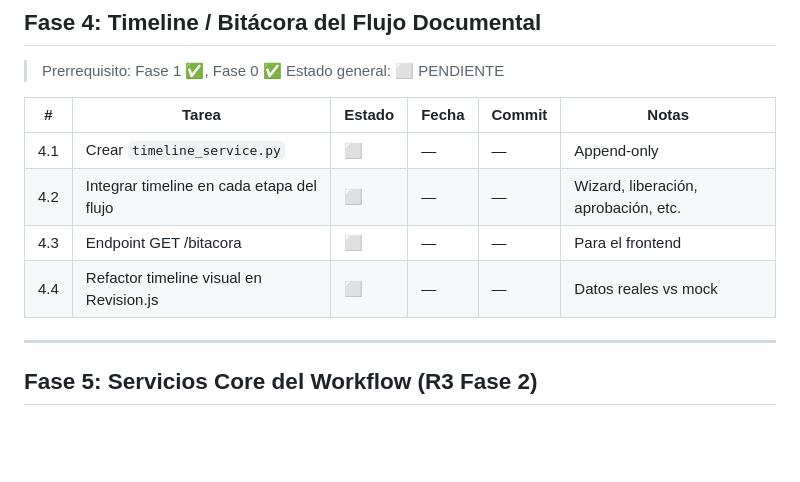
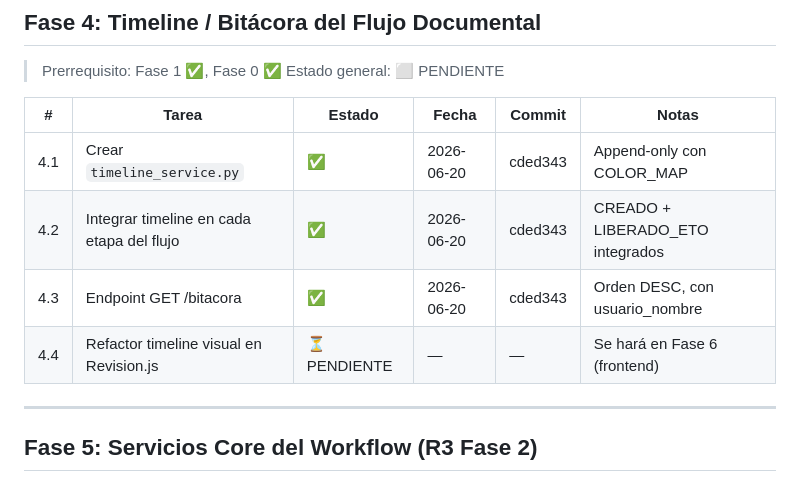
Before and after one commit to YawarChavezG/Docu, a Markdown page: docs/PR/CHECKLIST-EJECUCION.md, the part around the change. GitHub-like rendering; blank space fills up the shorter version.

Commit message:
docs: Fase 4 completada (3/4, timeline visual en Fase 6)

```diff
--- a/docs/PR/CHECKLIST-EJECUCION.md
+++ b/docs/PR/CHECKLIST-EJECUCION.md
@@ -79,10 +79,10 @@
 
 | # | Tarea | Estado | Fecha | Commit | Notas |
 |---|-------|--------|-------|--------|-------|
-| 4.1 | Crear `timeline_service.py` | ⬜ | — | — | Append-only |
-| 4.2 | Integrar timeline en cada etapa del flujo | ⬜ | — | — | Wizard, liberación, aprobación, etc. |
-| 4.3 | Endpoint GET /bitacora | ⬜ | — | — | Para el frontend |
-| 4.4 | Refactor timeline visual en Revision.js | ⬜ | — | — | Datos reales vs mock |
+| 4.1 | Crear `timeline_service.py` | ✅ | 2026-06-20 | cded343 | Append-only con COLOR_MAP |
+| 4.2 | Integrar timeline en cada etapa del flujo | ✅ | 2026-06-20 | cded343 | CREADO + LIBERADO_ETO integrados |
+| 4.3 | Endpoint GET /bitacora | ✅ | 2026-06-20 | cded343 | Orden DESC, con usuario_nombre |
+| 4.4 | Refactor timeline visual en Revision.js | ⏳ PENDIENTE | — | — | Se hará en Fase 6 (frontend) |
 
 ---
 
```
